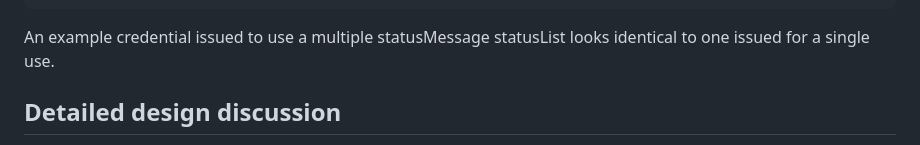
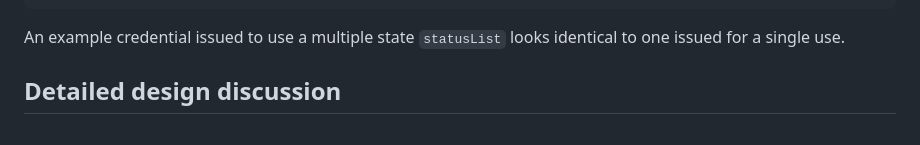
Before and after one commit to w3c/vc-bitstring-status-list, a Markdown page: explainer.md, the part around the change. Drawn GitHub-style.

Commit message:
Update explainer.md
Co-authored-by: Ted Thibodeau Jr <tthibodeau@openlinksw.com>

````diff
--- a/explainer.md
+++ b/explainer.md
@@ -114,7 +114,7 @@ A `StatusList` credential may optionally contain a list of status messages. The
 }
 ```
 
-An example credential issued to use a multiple statusMessage statusList looks identical to one issued for a single use.
+An example credential issued to use a multiple state `statusList` looks identical to one issued for a single use.
 
 ## Detailed design discussion
 
````
